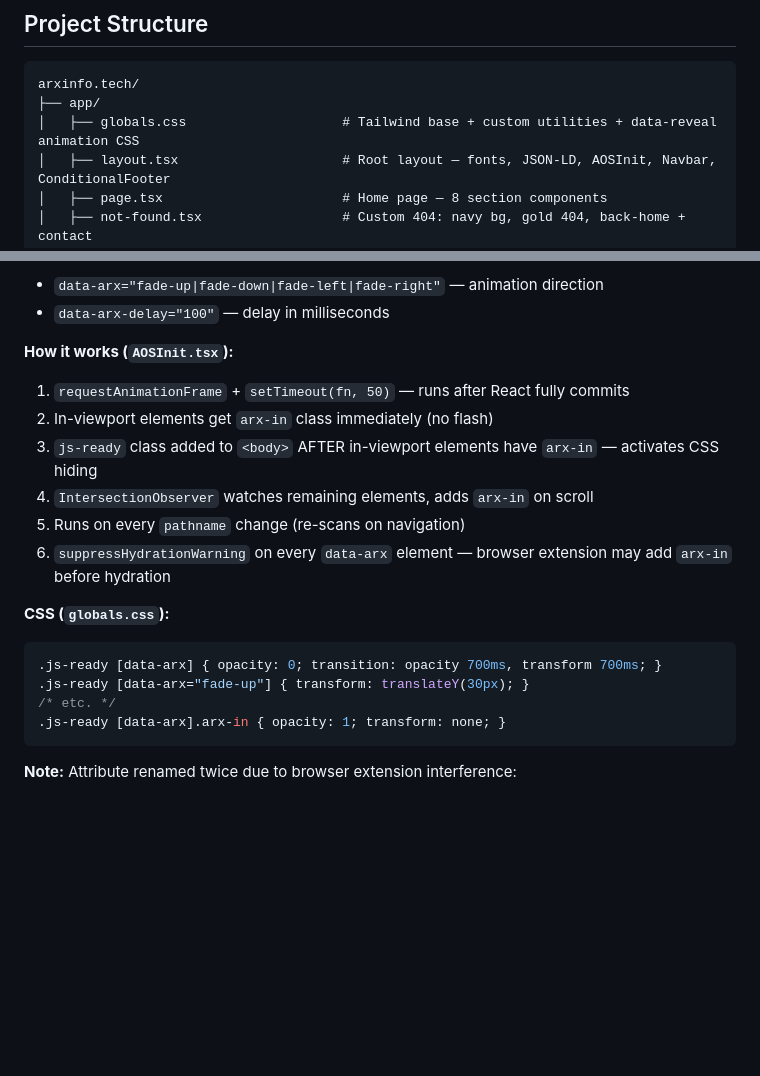
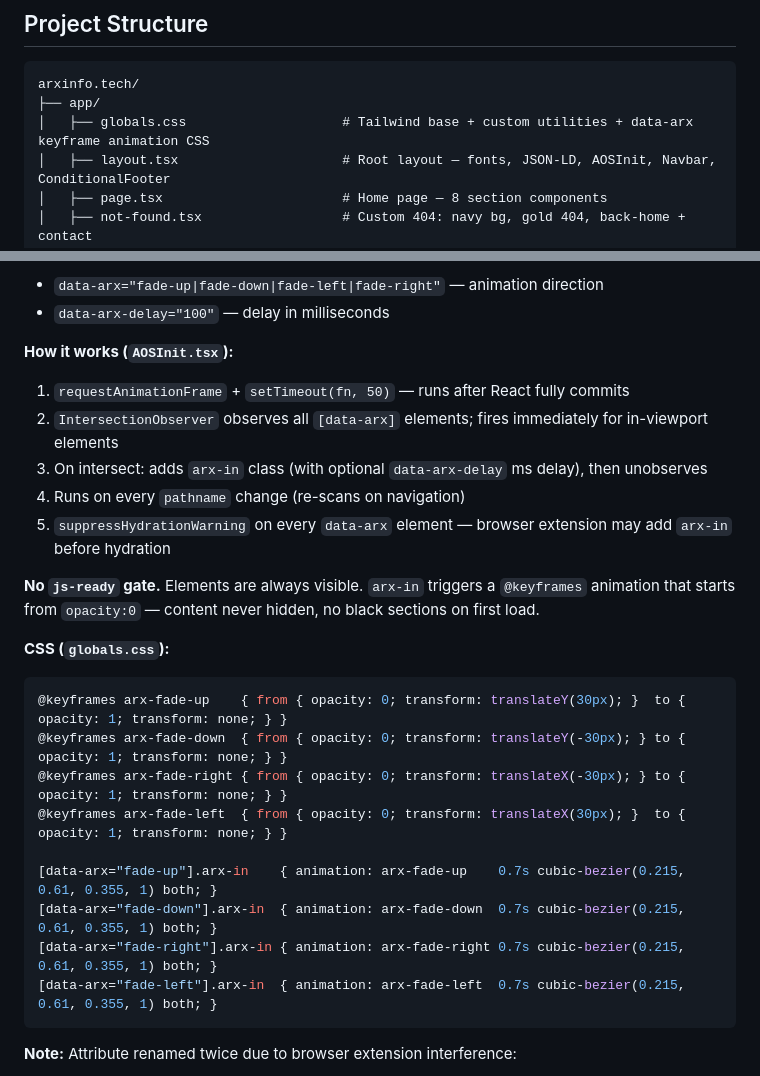
Before and after one commit to Aman-0402/arxinfo.tech, a Markdown page: AGENTS.md, 2 parts joined by grey strips. GitHub-like rendering; blank space fills up the shorter version.

````diff
--- a/AGENTS.md
+++ b/AGENTS.md
@@ -55,7 +55,7 @@ Live site: `https://arxinfo.tech`
 ```
 arxinfo.tech/
 ├── app/
-│   ├── globals.css                    # Tailwind base + custom utilities + data-reveal animation CSS
+│   ├── globals.css                    # Tailwind base + custom utilities + data-arx keyframe animation CSS
 │   ├── layout.tsx                     # Root layout — fonts, JSON-LD, AOSInit, Navbar, ConditionalFooter
 │   ├── page.tsx                       # Home page — 8 section components
 │   ├── not-found.tsx                  # Custom 404: navy bg, gold 404, back-home + contact
@@ -227,18 +227,24 @@ AOS library removed — replaced with custom solution to avoid SSR hydration mis
 
 **How it works (`AOSInit.tsx`):**
 1. `requestAnimationFrame` + `setTimeout(fn, 50)` — runs after React fully commits
-2. In-viewport elements get `arx-in` class immediately (no flash)
-3. `js-ready` class added to `<body>` AFTER in-viewport elements have `arx-in` — activates CSS hiding
-4. `IntersectionObserver` watches remaining elements, adds `arx-in` on scroll
-5. Runs on every `pathname` change (re-scans on navigation)
-6. `suppressHydrationWarning` on every `data-arx` element — browser extension may add `arx-in` before hydration
+2. `IntersectionObserver` observes all `[data-arx]` elements; fires immediately for in-viewport elements
+3. On intersect: adds `arx-in` class (with optional `data-arx-delay` ms delay), then unobserves
+4. Runs on every `pathname` change (re-scans on navigation)
+5. `suppressHydrationWarning` on every `data-arx` element — browser extension may add `arx-in` before hydration
+
+**No `js-ready` gate.** Elements are always visible. `arx-in` triggers a `@keyframes` animation that starts from `opacity:0` — content never hidden, no black sections on first load.
 
 **CSS (`globals.css`):**
 ```css
-.js-ready [data-arx] { opacity: 0; transition: opacity 700ms, transform 700ms; }
-.js-ready [data-arx="fade-up"] { transform: translateY(30px); }
-/* etc. */
-.js-ready [data-arx].arx-in { opacity: 1; transform: none; }
+@keyframes arx-fade-up    { from { opacity: 0; transform: translateY(30px); }  to { opacity: 1; transform: none; } }
+@keyframes arx-fade-down  { from { opacity: 0; transform: translateY(-30px); } to { opacity: 1; transform: none; } }
+@keyframes arx-fade-right { from { opacity: 0; transform: translateX(-30px); } to { opacity: 1; transform: none; } }
+@keyframes arx-fade-left  { from { opacity: 0; transform: translateX(30px); }  to { opacity: 1; transform: none; } }
+
+[data-arx="fade-up"].arx-in    { animation: arx-fade-up    0.7s cubic-bezier(0.215, 0.61, 0.355, 1) both; }
+[data-arx="fade-down"].arx-in  { animation: arx-fade-down  0.7s cubic-bezier(0.215, 0.61, 0.355, 1) both; }
+[data-arx="fade-right"].arx-in { animation: arx-fade-right 0.7s cubic-bezier(0.215, 0.61, 0.355, 1) both; }
+[data-arx="fade-left"].arx-in  { animation: arx-fade-left  0.7s cubic-bezier(0.215, 0.61, 0.355, 1) both; }
 ```
 
 **Note:** Attribute renamed twice due to browser extension interference:
````
